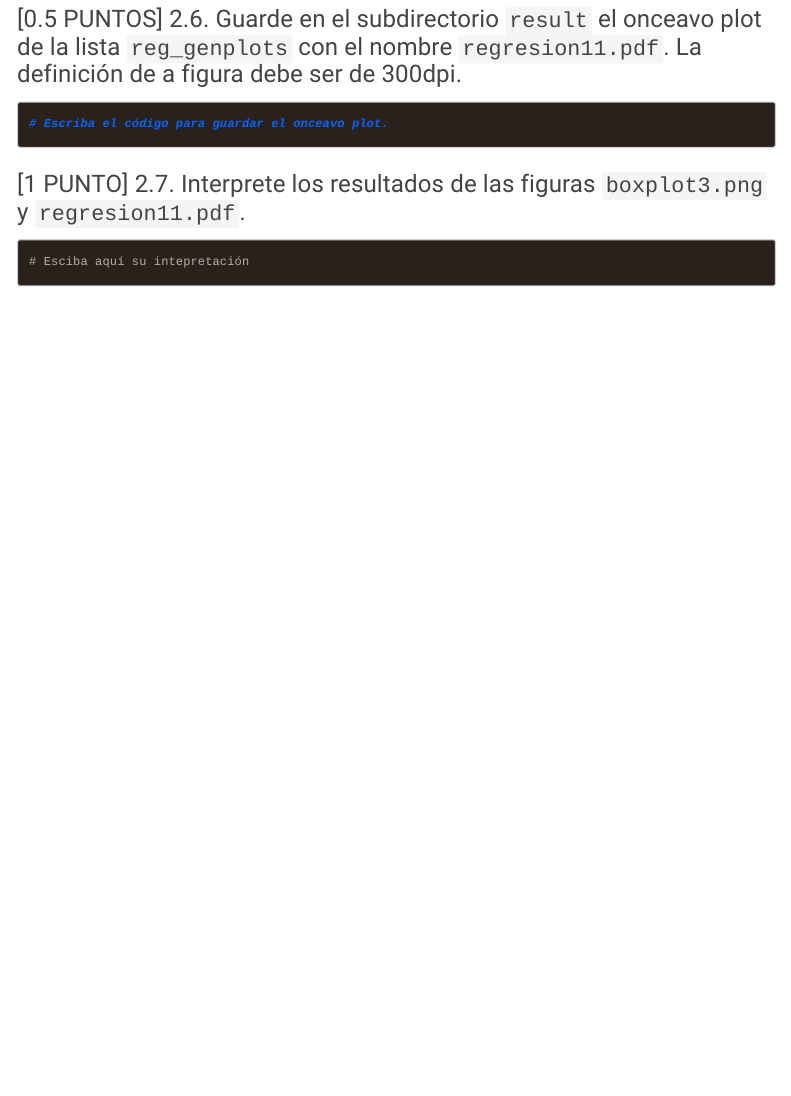
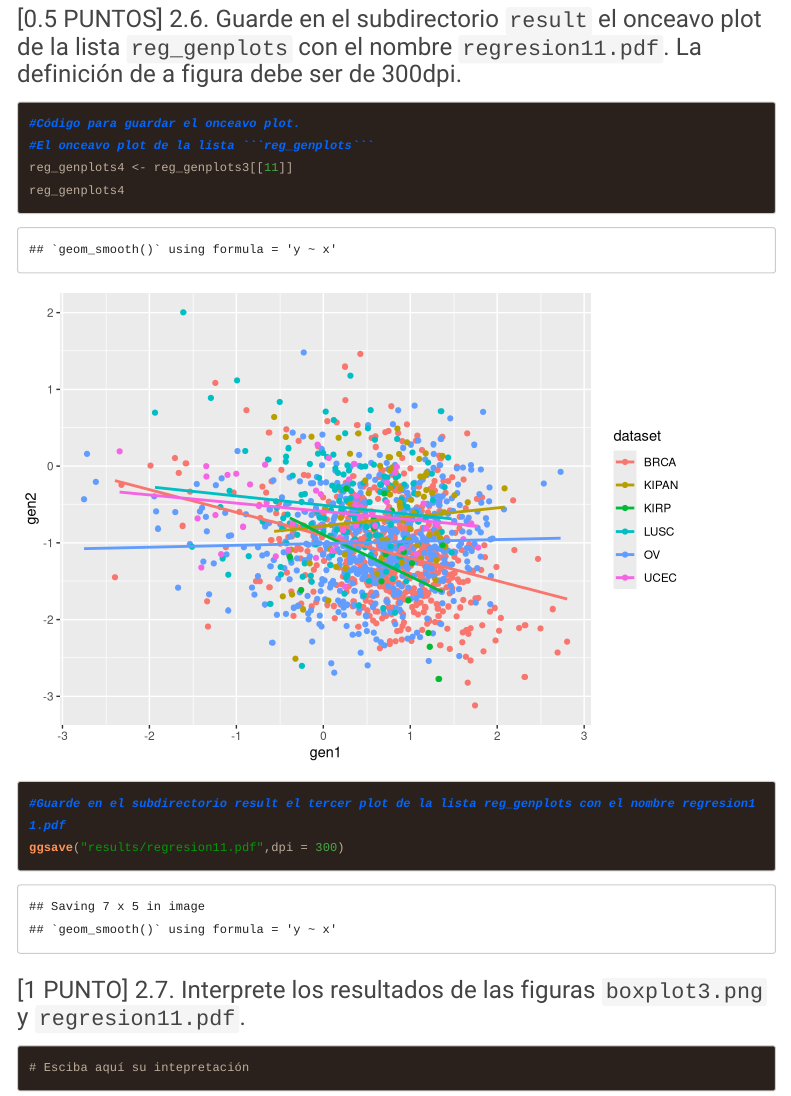
Before and after one commit to Mafersita04411/GBI6_ExamenFinal, an R Markdown document (2021I_GBI6_ExamenFinal.Rmd): the page in a window 1100 px wide, from 14410 px down. Rendered offline with R 4.5, knitr and Pandoc, with nearby package versions; code that draws random numbers runs with fixed seeds of ours; menus at the side of the page are left out; long lines of code are wrapped.

Commit message:
Fernanda Minango resolvio el ejercicio 2.6

````diff
--- a/2021I_GBI6_ExamenFinal.Rmd
+++ b/2021I_GBI6_ExamenFinal.Rmd
@@ -211,8 +211,12 @@ reg_genplots3
 
 ### [0.5 PUNTOS] 2.6. Guarde en el subdirectorio ```result``` el onceavo plot de la lista ```reg_genplots``` con el nombre ```regresion11.pdf```. La definición de a figura debe ser de 300dpi.
 ```{r reg11}
-# Escriba el código para guardar el onceavo plot.
-
+#Código para guardar el onceavo plot.
+#El onceavo plot de la lista ```reg_genplots```
+reg_genplots4 <- reg_genplots3[[11]]
+reg_genplots4
+#Guarde en el subdirectorio result el tercer plot de la lista reg_genplots con el nombre regresion11.pdf
+ggsave("results/regresion11.pdf",dpi = 300)
 ```
 
 
````
Also changed, not shown: 2021I_GBI6_ExamenFinal.html, results/boxplot3.png, results/regresion11.pdf (added).
